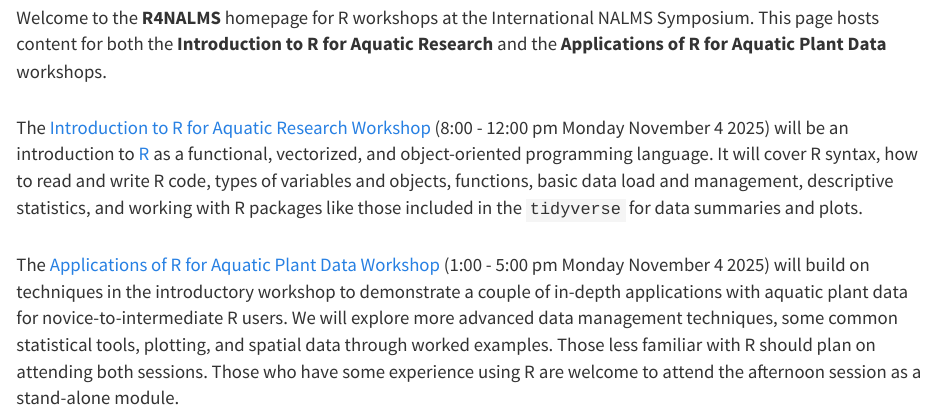
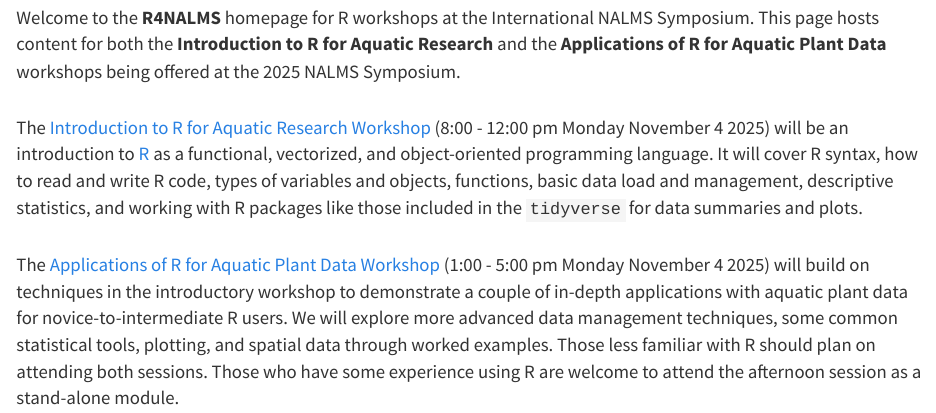
Before and after one commit to danStich/R4NALMS, an R Markdown document (index.Rmd): the page in a window 1100 px wide, from 550 px down. Rendered offline with R 4.5, knitr and Pandoc, with nearby package versions.

Commit message:
update welcome with year

```diff
--- a/index.Rmd
+++ b/index.Rmd
@@ -9,7 +9,7 @@
 <h3 top-margin:10px;><b>NALMS International Symposium R Workshops</b></h3>
 <img src="./images/graphs.png" alt="">
 
-Welcome to the <b>R4NALMS</b> homepage for R workshops at the International NALMS Symposium. This page hosts content for both the <b>Introduction to R for Aquatic Research</b> and the <b>Applications of R for Aquatic Plant Data</b> workshops.
+Welcome to the <b>R4NALMS</b> homepage for R workshops at the International NALMS Symposium. This page hosts content for both the <b>Introduction to R for Aquatic Research</b> and the <b>Applications of R for Aquatic Plant Data</b> workshops being offered at the 2025 NALMS Symposium.
 
 The <a href="morning.html"> Introduction to R for Aquatic Research Workshop </a> (8:00 - 12:00 pm Monday November 4 2025) will be an introduction to <a href=https://www.r-project.org/> R </a> as a functional, vectorized, and object-oriented programming language. It will cover R syntax, how to read and write R code, types of variables and objects, functions, basic data load and management, descriptive statistics, and working with R packages like those included in the `tidyverse` for data summaries and plots.
 
```
